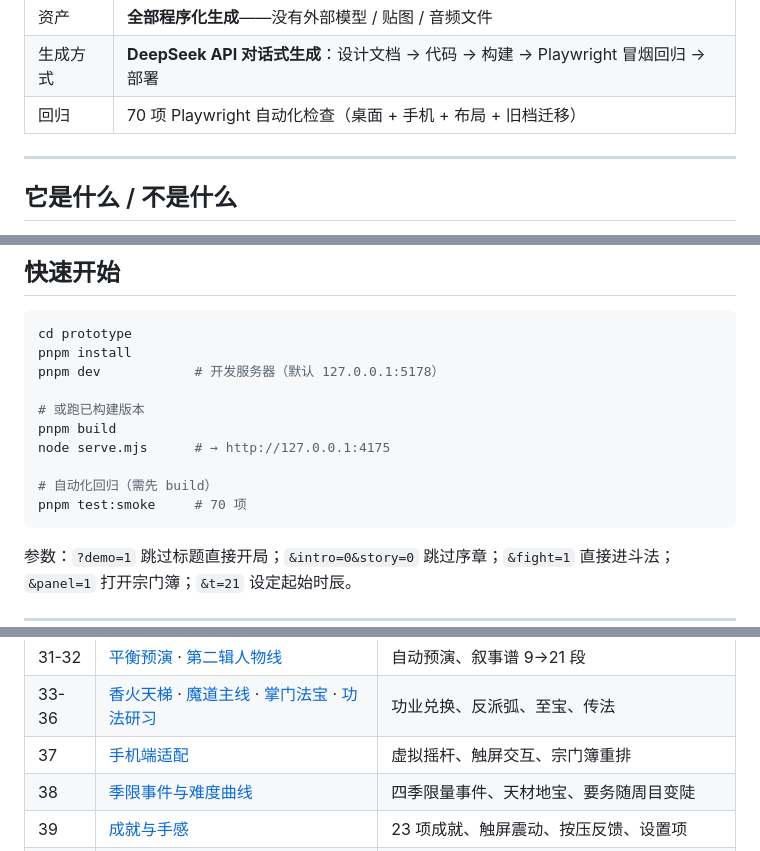
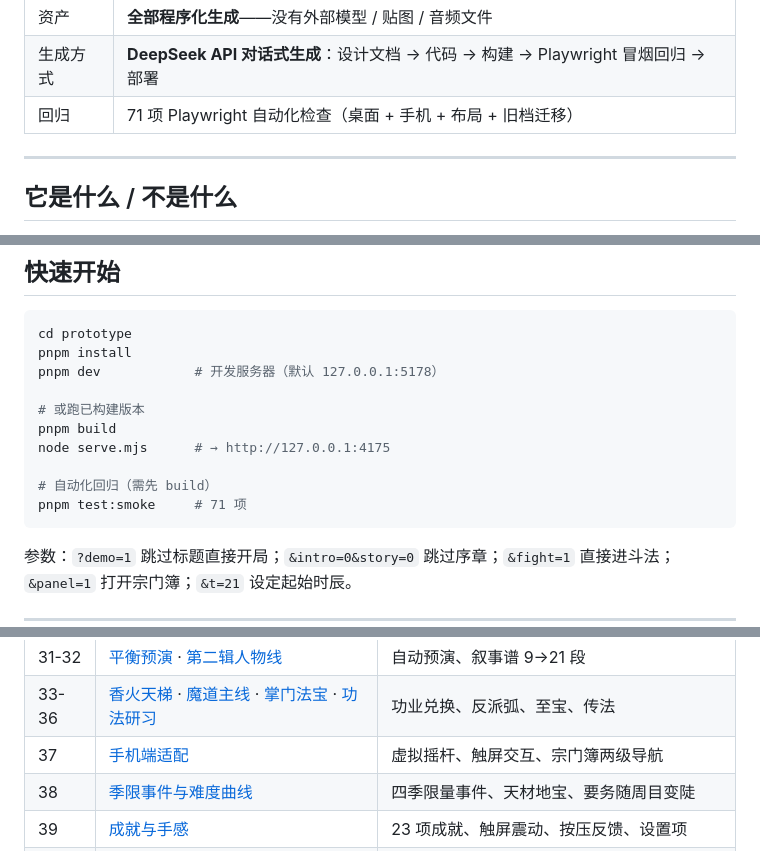
Before and after one commit to NorwinYu/ImmortalSect, a Markdown page: README.md, 3 parts joined by grey strips. Drawn GitHub-style; folded sections open.

Commit message:
feat(mobile): 竖屏宗门簿改为名册→详情两级导航 (v0.29.0)
- 竖屏默认显示竖向弟子名册（整行可点，一屏约 4 人），下接宗门营造与日志
- 点弟子进入全屏详情（可独立滚动），顶部「‹ 返回名册」
- 每次打开面板都回到名册；横屏与桌面保持原并排/三栏布局
- 新增几何+交互回归（71 项）：名册/详情互斥显示、返回后状态复原

````diff
--- a/README.md
+++ b/README.md
@@ -14,7 +14,7 @@
 | 形态 | 纯前端单页，无后端、无账号、无联机；存档走 `localStorage` |
 | 资产 | **全部程序化生成**——没有外部模型 / 贴图 / 音频文件 |
 | 生成方式 | **DeepSeek API 对话式生成**：设计文档 → 代码 → 构建 → Playwright 冒烟回归 → 部署 |
-| 回归 | 70 项 Playwright 自动化检查（桌面 + 手机 + 布局 + 旧档迁移） |
+| 回归 | 71 项 Playwright 自动化检查（桌面 + 手机 + 布局 + 旧档迁移） |
 
 ---
 
@@ -71,7 +71,7 @@ pnpm build
 node serve.mjs      # → http://127.0.0.1:4175
 
 # 自动化回归（需先 build）
-pnpm test:smoke     # 70 项
+pnpm test:smoke     # 71 项
 ```
 
 参数：`?demo=1` 跳过标题直接开局；`&intro=0&story=0` 跳过序章；`&fight=1` 直接进斗法；`&panel=1` 打开宗门簿；`&t=21` 设定起始时辰。
@@ -146,7 +146,7 @@ pnpm test:smoke     # 70 项
 | 28-30 | [二周目](docs/28-new-game-plus.md) · [天劫 Boss](docs/29-tribulation-boss.md) · [季节寿元](docs/30-seasons-lifespan.md) | 结转、雷劫傀儡、坐化结局 |
 | 31-32 | [平衡预演](docs/31-balance-rehearsal.md) · [第二辑人物线](docs/32-character-arcs.md) | 自动预演、叙事谱 9→21 段 |
 | 33-36 | [香火天梯](docs/33-faith-ladder.md) · [魔道主线](docs/34-demon-mainline.md) · [掌门法宝](docs/35-master-artifacts.md) · [功法研习](docs/36-technique-tree.md) | 功业兑换、反派弧、至宝、传法 |
-| 37 | [手机端适配](docs/37-mobile-touch.md) | 虚拟摇杆、触屏交互、宗门簿重排 |
+| 37 | [手机端适配](docs/37-mobile-touch.md) | 虚拟摇杆、触屏交互、宗门簿两级导航 |
 | 38 | [季限事件与难度曲线](docs/38-seasons-and-curve.md) | 四季限量事件、天材地宝、要务随周目变陡 |
 | 39 | [成就与手感](docs/39-achievements-and-feel.md) | 23 项成就、触屏震动、按压反馈、设置项 |
 | 40 | [引导与打磨](docs/40-onboarding-and-polish.md) | 首次引导、自动存档回执、标题进场、添加到主屏幕 |
````
Also changed, not shown: docs/37-mobile-touch.md (+15 -0 lines), docs/media/mobile-ledger-detail.jpg (added), docs/media/mobile-ledger-roster.jpg (added), 5 other files.
